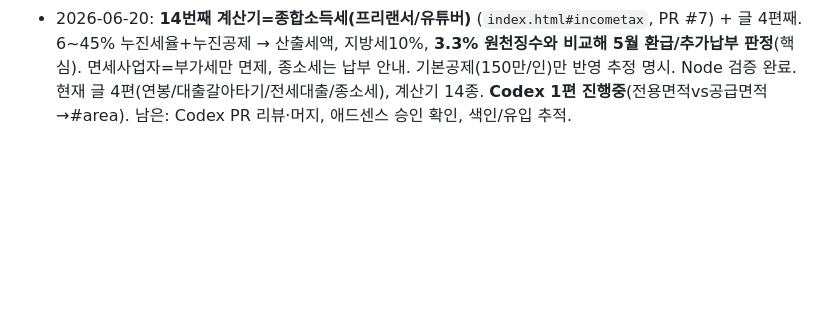
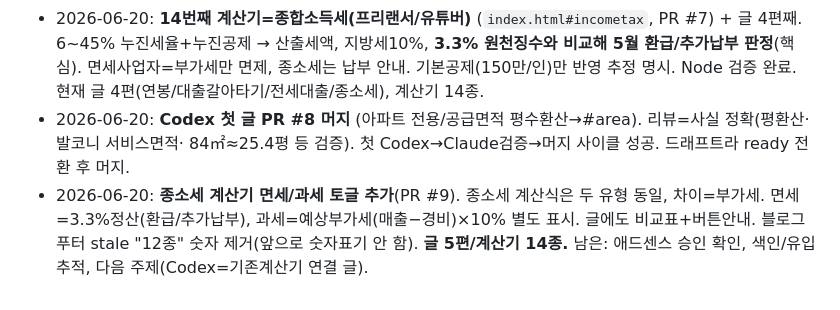
Before and after one commit to xoxhee-0/fit-tools, a Markdown page: CLAUDE.md, the part around the change. GitHub-like rendering; blank space fills up the shorter version.

Commit message:
메모리: Codex PR#8 머지 + 종소세 면세/과세 토글(글5편/계산기14종)

```diff
--- a/CLAUDE.md
+++ b/CLAUDE.md
@@ -67,5 +67,10 @@
 - 2026-06-20: **14번째 계산기=종합소득세(프리랜서/유튜버)** (`index.html#incometax`, PR #7) + 글 4편째.
   6~45% 누진세율+누진공제 → 산출세액, 지방세10%, **3.3% 원천징수와 비교해 5월 환급/추가납부 판정**(핵심).
   면세사업자=부가세만 면제, 종소세는 납부 안내. 기본공제(150만/인)만 반영 추정 명시. Node 검증 완료.
-  현재 글 4편(연봉/대출갈아타기/전세대출/종소세), 계산기 14종. **Codex 1편 진행중**(전용면적vs공급면적→#area).
-  남은: Codex PR 리뷰·머지, 애드센스 승인 확인, 색인/유입 추적.
+  현재 글 4편(연봉/대출갈아타기/전세대출/종소세), 계산기 14종.
+- 2026-06-20: **Codex 첫 글 PR #8 머지** (아파트 전용/공급면적 평수환산→#area). 리뷰=사실 정확(평환산·발코니 서비스면적·
+  84㎡≈25.4평 등 검증). 첫 Codex→Claude검증→머지 사이클 성공. 드래프트라 ready 전환 후 머지.
+- 2026-06-20: **종소세 계산기 면세/과세 토글 추가**(PR #9). 종소세 계산식은 두 유형 동일, 차이=부가세.
+  면세=3.3%정산(환급/추가납부), 과세=예상부가세(매출−경비)×10% 별도 표시. 글에도 비교표+버튼안내.
+  블로그 푸터 stale "12종" 숫자 제거(앞으로 숫자표기 안 함). **글 5편/계산기 14종.**
+  남은: 애드센스 승인 확인, 색인/유입 추적, 다음 주제(Codex=기존계산기 연결 글).
```
